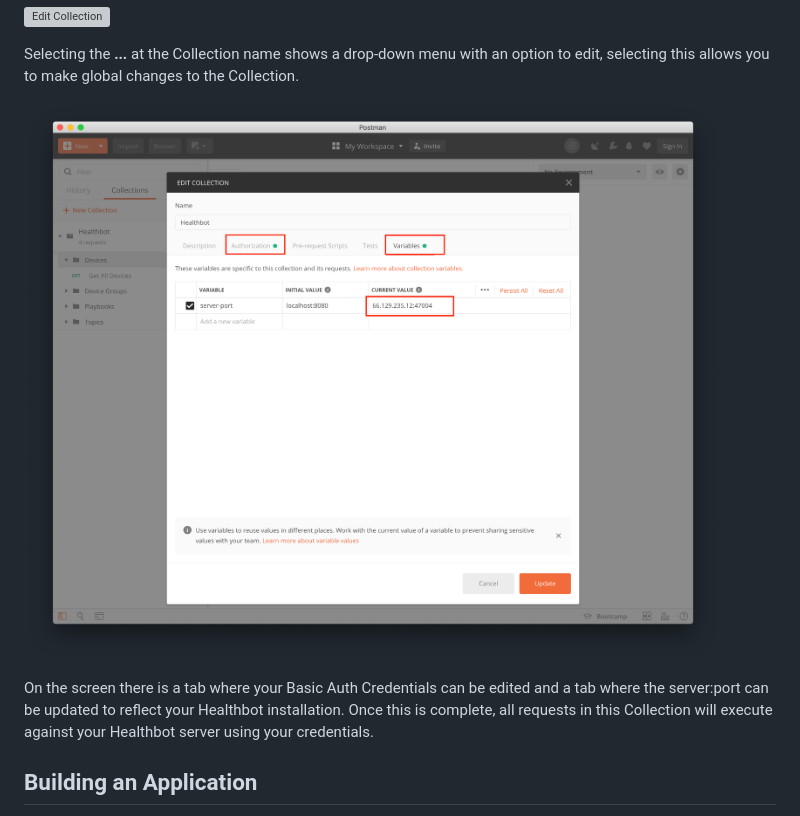
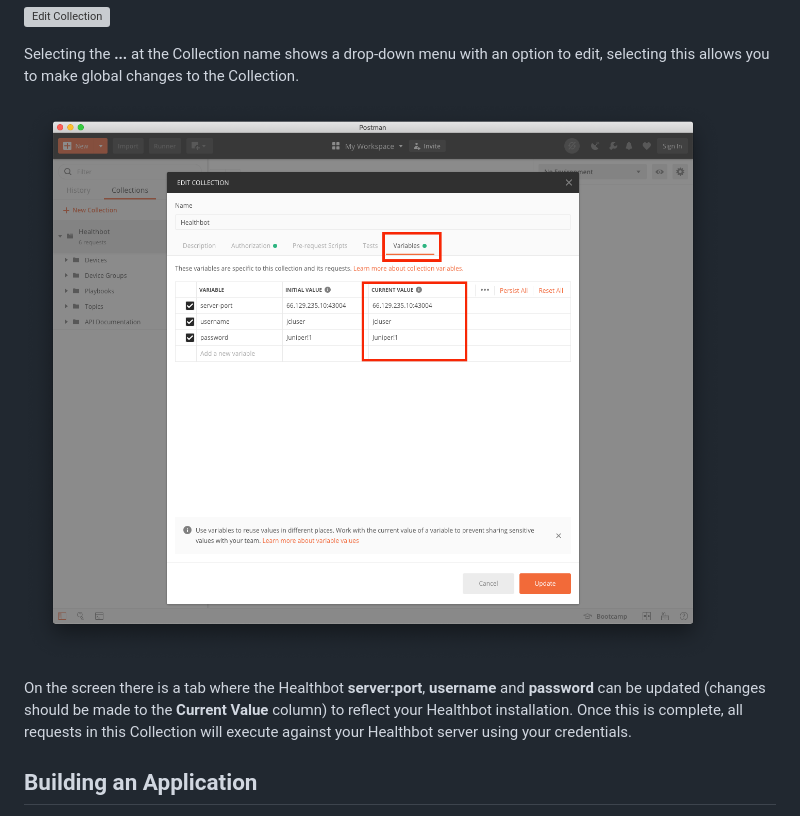
Before and after one commit to damianoneill/healthbot, a Markdown page: docs/rest-api.md, the part around the change. Rendered like a GitHub page; pictures changed too: docs/assets/rest-api/server-port-auth.png; grey boxes are pictures that could not be loaded.

```diff
--- a/docs/rest-api.md
+++ b/docs/rest-api.md
@@ -98,7 +98,7 @@ Selecting the **...** at the Collection name shows a drop-down menu with an opti
 
 ![Global Edit Collection](assets/rest-api/server-port-auth.png)
 
-On the screen there is a tab where your Basic Auth Credentials can be edited and a tab where the server:port can be updated to reflect your Healthbot installation. Once this is complete, all requests in this Collection will execute against your Healthbot server using your credentials.
+On the screen there is a tab where the Healthbot **server:port**, **username** and **password** can be updated (changes should be made to the **Current Value** column) to reflect your Healthbot installation. Once this is complete, all requests in this Collection will execute against your Healthbot server using your credentials.
 
 ## Building an Application
 
```
Also changed, not shown: docs/playbooks-rules.md (+5 -1 lines), 1 other file.
